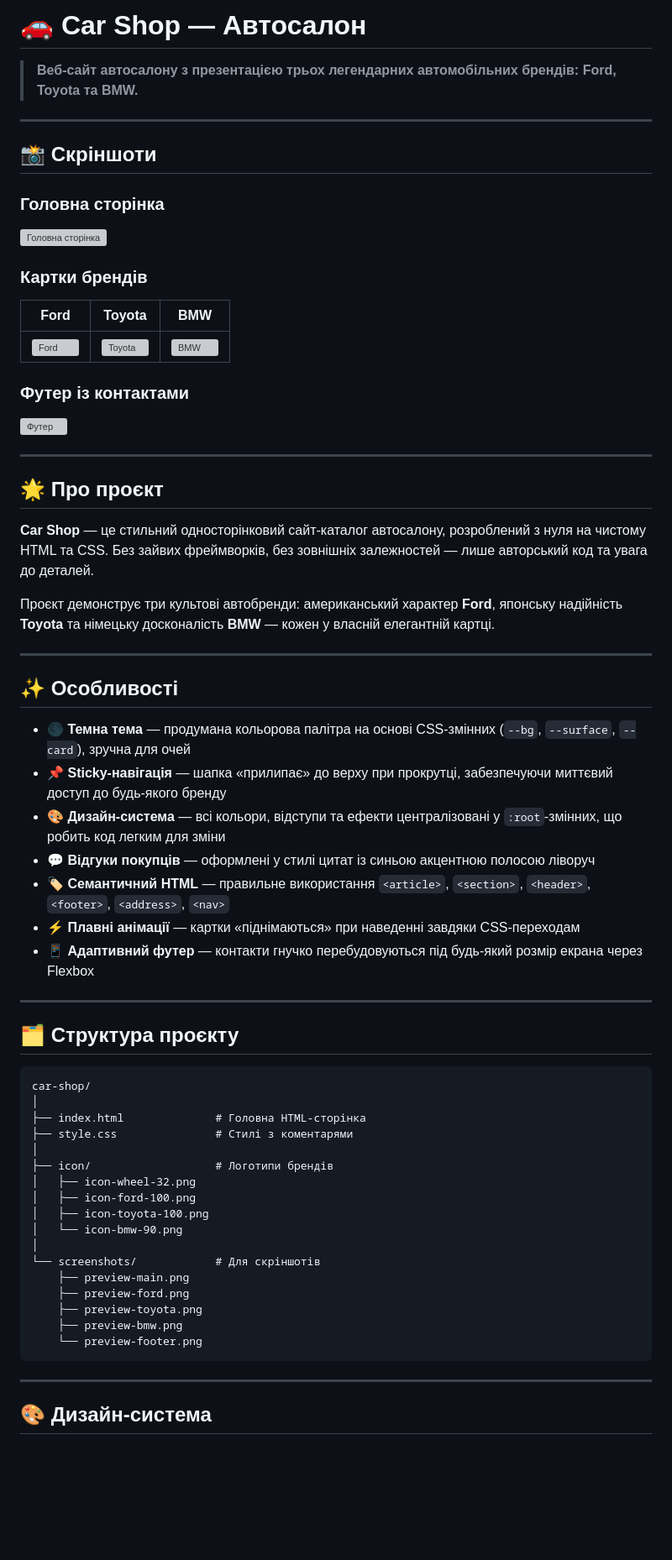
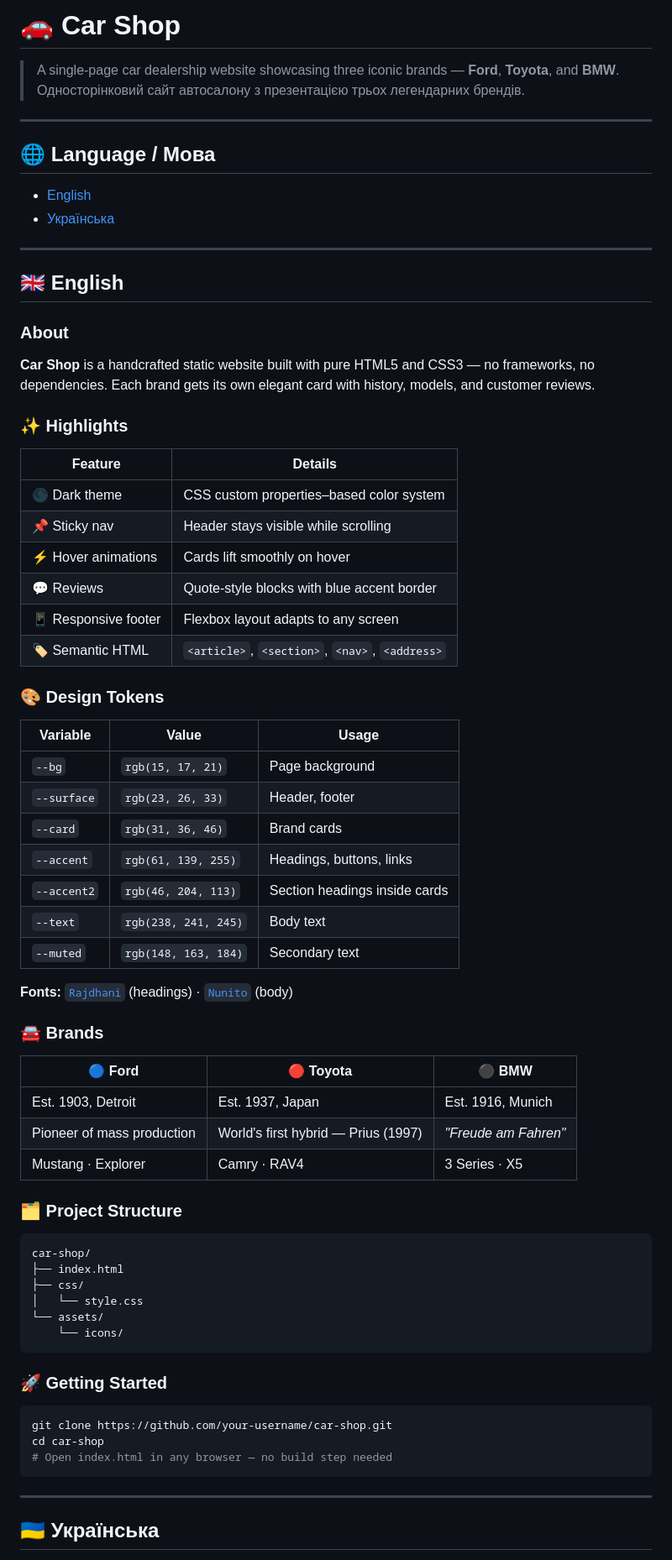
Before and after one commit to g4rnet/Car-Shop, a Markdown page: README.md, the part around one of its changes. Shown at 84% size. Rendered like a GitHub page; blank space fills up the shorter version; grey boxes are pictures that could not be loaded.

Commit message:
fresh README

````diff
--- a/README.md
+++ b/README.md
@@ -1,67 +1,78 @@
-# 🚗 Car Shop — Автосалон
+# 🚗 Car Shop
 
-> **Веб-сайт автосалону з презентацією трьох легендарних автомобільних брендів: Ford, Toyota та BMW.**
+> A single-page car dealership website showcasing three iconic brands — **Ford**, **Toyota**, and **BMW**.
+> Односторінковий сайт автосалону з презентацією трьох легендарних брендів.
 
 ---
 
-## 📸 Скріншоти
+## 🌐 Language / Мова
 
-### Головна сторінка
-![Головна сторінка](screenshots/preview-main.png)
-
-### Картки брендів
-| Ford | Toyota | BMW |
-|------|--------|-----|
-| ![Ford](screenshots/preview-ford.png) | ![Toyota](screenshots/preview-toyota.png) | ![BMW](screenshots/preview-bmw.png) |
-
-### Футер із контактами
-![Футер](screenshots/preview-footer.png)
+- [English](#english)
+- [Українська](#ukrainian)
 
 ---
 
-## 🌟 Про проєкт
+<a name="english"></a>
+## 🇬🇧 English
 
-**Car Shop** — це стильний односторінковий сайт-каталог автосалону, розроблений з нуля на чистому HTML та CSS. Без зайвих фреймворків, без зовнішніх залежностей — лише авторський код та увага до деталей.
+### About
 
-Проєкт демонструє три культові автобренди: американський характер **Ford**, японську надійність **Toyota** та німецьку досконалість **BMW** — кожен у власній елегантній картці.
+**Car Shop** is a handcrafted static website built with pure HTML5 and CSS3 — no frameworks, no dependencies. Each brand gets its own elegant card with history, models, and customer reviews.
 
----
+### ✨ Highlights
 
-## ✨ Особливості
+| Feature | Details |
+|---|---|
+| 🌑 Dark theme | CSS custom properties–based color system |
+| 📌 Sticky nav | Header stays visible while scrolling |
+| ⚡ Hover animations | Cards lift smoothly on hover |
+| 💬 Reviews | Quote-style blocks with blue accent border |
+| 📱 Responsive footer | Flexbox layout adapts to any screen |
+| 🏷️ Semantic HTML | `<article>`, `<section>`, `<nav>`, `<address>` |
 
-- 🌑 **Темна тема** — продумана кольорова палітра на основі CSS-змінних (`--bg`, `--surface`, `--card`), зручна для очей
-- 📌 **Sticky-навігація** — шапка «прилипає» до верху при прокрутці, забезпечуючи миттєвий доступ до будь-якого бренду
-- 🎨 **Дизайн-система** — всі кольори, відступи та ефекти централізовані у `:root`-змінних, що робить код легким для зміни
-- 💬 **Відгуки покупців** — оформлені у стилі цитат із синьою акцентною полосою ліворуч
-- 🏷️ **Семантичний HTML** — правильне використання `<article>`, `<section>`, `<header>`, `<footer>`, `<address>`, `<nav>`
-- ⚡ **Плавні анімації** — картки «піднімаються» при наведенні завдяки CSS-переходам
-- 📱 **Адаптивний футер** — контакти гнучко перебудовуються під будь-який розмір екрана через Flexbox
+### 🎨 Design Tokens
 
----
+| Variable | Value | Usage |
+|---|---|---|
+| `--bg` | `rgb(15, 17, 21)` | Page background |
+| `--surface` | `rgb(23, 26, 33)` | Header, footer |
+| `--card` | `rgb(31, 36, 46)` | Brand cards |
+| `--accent` | `rgb(61, 139, 255)` | Headings, buttons, links |
+| `--accent2` | `rgb(46, 204, 113)` | Section headings inside cards |
+| `--text` | `rgb(238, 241, 245)` | Body text |
+| `--muted` | `rgb(148, 163, 184)` | Secondary text |
 
-## 🗂️ Структура проєкту
+**Fonts:** [`Rajdhani`](https://fonts.google.com/specimen/Rajdhani) (headings) · [`Nunito`](https://fonts.google.com/specimen/Nunito) (body)
+
+### 🚘 Brands
+
+| 🔵 Ford | 🔴 Toyota | ⚫ BMW |
+|---|---|---|
+| Est. 1903, Detroit | Est. 1937, Japan | Est. 1916, Munich |
+| Pioneer of mass production | World's first hybrid — Prius (1997) | *"Freude am Fahren"* |
+| Mustang · Explorer | Camry · RAV4 | 3 Series · X5 |
+
+### 🗂️ Project Structure
 
 ```
 car-shop/
-│
-├── index.html              # Головна HTML-сторінка
-├── style.css               # Стилі з коментарями
-│
-├── icon/                   # Логотипи брендів
-│   ├── icon-wheel-32.png
-│   ├── icon-ford-100.png
-│   ├── icon-toyota-100.png
-│   └── icon-bmw-90.png
-│
-└── screenshots/            # Для скріншотів
-    ├── preview-main.png
-    ├── preview-ford.png
-    ├── preview-toyota.png
-    ├── preview-bmw.png
-    └── preview-footer.png
+├── index.html
+├── css/
+│   └── style.css
+└── assets/
+    └── icons/
+```
+
+### 🚀 Getting Started
+
+```bash
+git clone https://github.com/your-username/car-shop.git
+cd car-shop
+# Open index.html in any browser — no build step needed
 ```
 
 ---
 
-## 🎨 Дизайн-система
+<a name="ukrainian"></a>
+## 🇺🇦 Українська
 
````
Also changed, not shown: other parts of README.md (+51 -83 lines).
